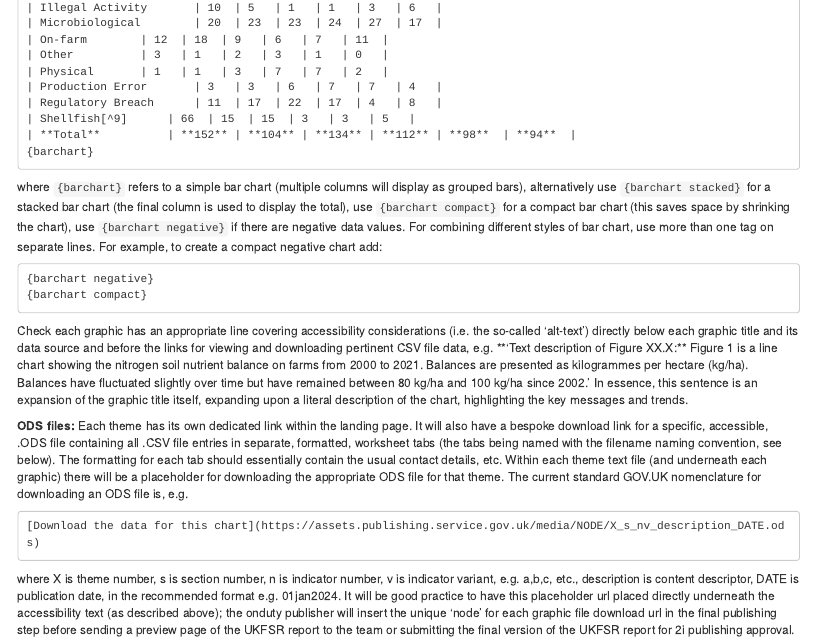
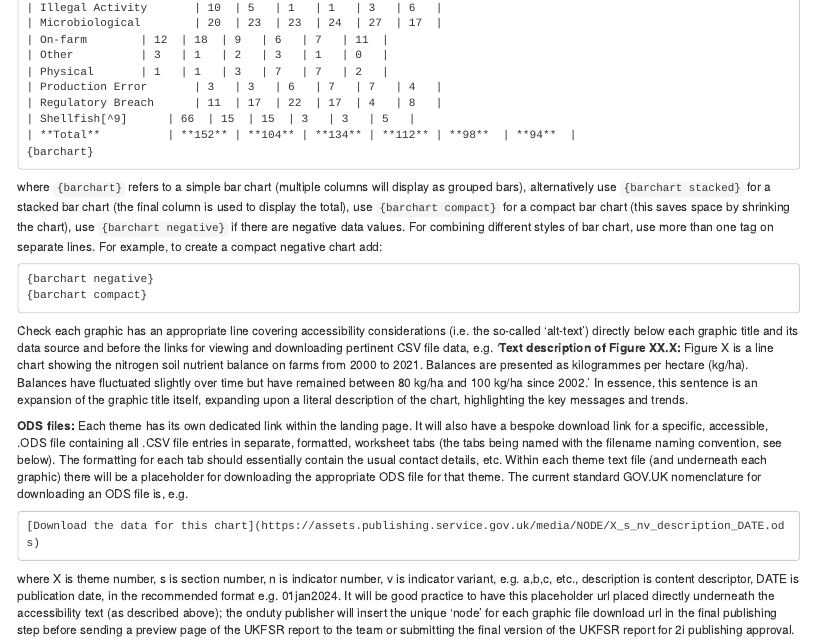
Before and after one commit to FoodchainStats/ukfsr-docs, an R Markdown document (05-web-guide.Rmd): the page in a window 1100 px wide, from 1220 px down. Rendered offline with R 4.5, knitr and Pandoc, with nearby package versions; drawn as R Markdown's standard HTML page in place of the format the file asks for.

Commit message:
Further edit of web guide

````diff
--- a/05-web-guide.Rmd
+++ b/05-web-guide.Rmd
@@ -86,7 +86,7 @@
 {barchart negative}
 {barchart compact}
 ```
-Check each graphic has an appropriate line covering accessibility considerations (i.e. the so-called 'alt-text') directly below each graphic title and its data source and before the links for viewing and downloading pertinent CSV file data, e.g. **'Text description of Figure XX.X:** Figure 1 is a line chart showing the nitrogen soil nutrient balance on farms from 2000 to 2021. Balances are presented as kilogrammes per hectare (kg/ha).  Balances have fluctuated slightly over time but have remained between 80 kg/ha and 100 kg/ha since 2002.' In essence, this sentence is an expansion of the graphic title itself, expanding upon a literal description of the chart, highlighting the key messages and trends.
+Check each graphic has an appropriate line covering accessibility considerations (i.e. the so-called 'alt-text') directly below each graphic title and its data source and before the links for viewing and downloading pertinent CSV file data, e.g. '**Text description of Figure XX.X:** Figure X is a line chart showing the nitrogen soil nutrient balance on farms from 2000 to 2021. Balances are presented as kilogrammes per hectare (kg/ha).  Balances have fluctuated slightly over time but have remained between 80 kg/ha and 100 kg/ha since 2002.' In essence, this sentence is an expansion of the graphic title itself, expanding upon a literal description of the chart, highlighting the key messages and trends.
 
 **ODS files:** Each theme has its own dedicated link within the landing page. It will also have a bespoke download link for a specific, accessible, .ODS file containing all .CSV file entries in separate, formatted, worksheet tabs (the tabs being named with the filename naming convention, see below). The formatting for each tab should essentially contain the usual contact details, etc. Within each theme text file (and underneath each graphic) there will be a placeholder for downloading the appropriate ODS file for that theme. The current standard GOV.UK nomenclature for downloading an ODS file is, e.g.
 ```
````
Also changed, not shown: docs/reference-keys.txt, docs/search_index.json, 3 other files.
